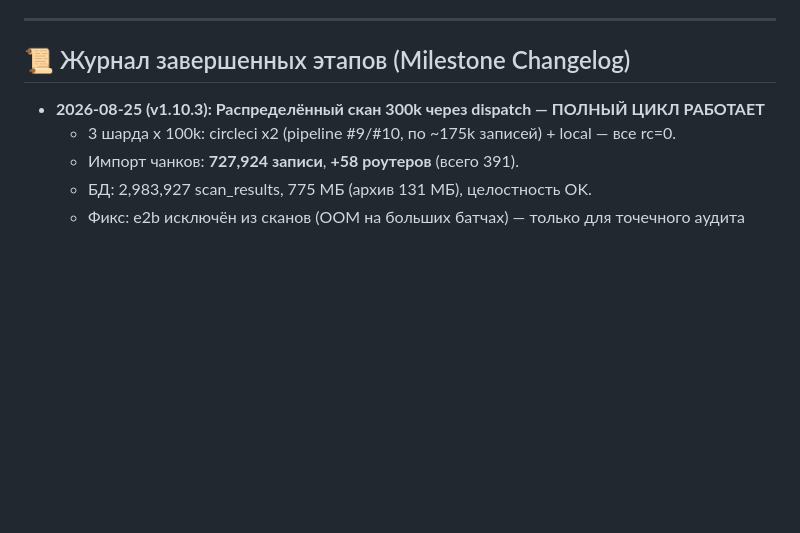
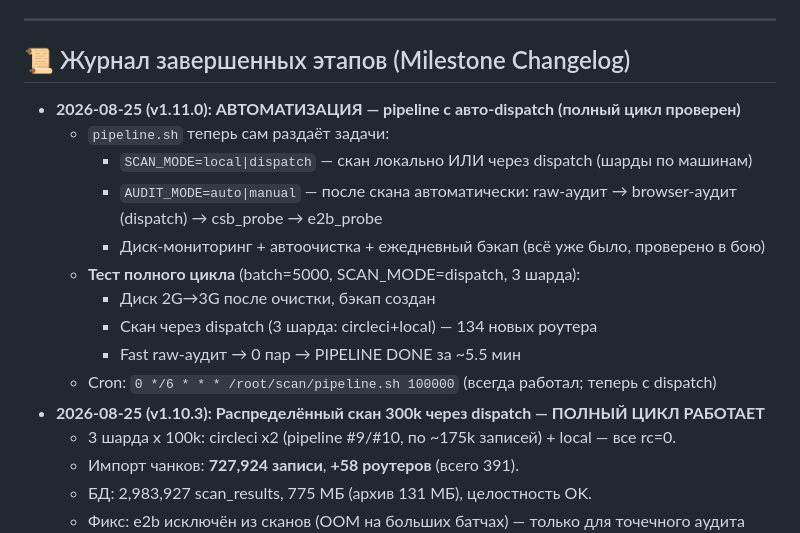
Before and after one commit to JoTalbot/scan, a Markdown page: STATUS.md, the part around the change. Rendered like a GitHub page; blank space fills up the shorter version.

Commit message:
docs: v1.11.0 automation - auto-dispatch pipeline tested

```diff
--- a/STATUS.md
+++ b/STATUS.md
@@ -191,6 +191,16 @@
 
 ## 📜 Журнал завершенных этапов (Milestone Changelog)
 
+- **2026-08-25 (v1.11.0): АВТОМАТИЗАЦИЯ — pipeline с авто-dispatch (полный цикл проверен)**
+  - `pipeline.sh` теперь сам раздаёт задачи:
+    - `SCAN_MODE=local|dispatch` — скан локально ИЛИ через dispatch (шарды по машинам)
+    - `AUDIT_MODE=auto|manual` — после скана автоматически: raw-аудит → browser-аудит (dispatch) → csb_probe → e2b_probe
+    - Диск-мониторинг + автоочистка + ежедневный бэкап (всё уже было, проверено в бою)
+  - **Тест полного цикла** (batch=5000, SCAN_MODE=dispatch, 3 шарда):
+    - Диск 2G→3G после очистки, бэкап создан
+    - Скан через dispatch (3 шарда: circleci+local) — 134 новых роутера
+    - Fast raw-аудит → 0 пар → PIPELINE DONE за ~5.5 мин
+  - Cron: `0 */6 * * * /root/scan/pipeline.sh 100000` (всегда работал; теперь с dispatch)
 - **2026-08-25 (v1.10.3): Распределённый скан 300k через dispatch — ПОЛНЫЙ ЦИКЛ РАБОТАЕТ**
   - 3 шарда x 100k: circleci x2 (pipeline #9/#10, по ~175k записей) + local — все rc=0.
   - Импорт чанков: **727,924 записи**, **+58 роутеров** (всего 391).
```
